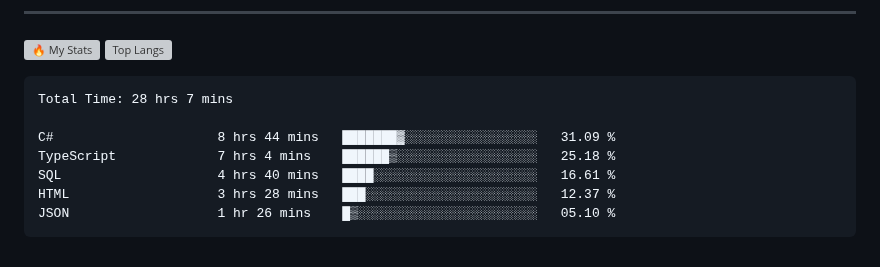
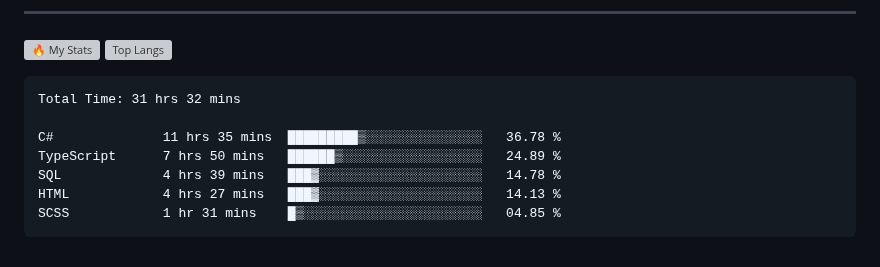
Before and after one commit to gr1d99/gr1d99, a Markdown page: README.md, the part around the change. Rendered like a GitHub page; grey boxes are pictures that could not be loaded.

Commit message:
Updated waka-readme graph with new metrics

````diff
--- a/README.md
+++ b/README.md
@@ -49,13 +49,13 @@
 <!--START_SECTION:waka-->
 
 ```txt
-Total Time: 28 hrs 7 mins
+Total Time: 31 hrs 32 mins
 
-C#                     8 hrs 44 mins   ███████▓░░░░░░░░░░░░░░░░░   31.09 %
-TypeScript             7 hrs 4 mins    ██████▒░░░░░░░░░░░░░░░░░░   25.18 %
-SQL                    4 hrs 40 mins   ████░░░░░░░░░░░░░░░░░░░░░   16.61 %
-HTML                   3 hrs 28 mins   ███░░░░░░░░░░░░░░░░░░░░░░   12.37 %
-JSON                   1 hr 26 mins    █▒░░░░░░░░░░░░░░░░░░░░░░░   05.10 %
+C#              11 hrs 35 mins  █████████▒░░░░░░░░░░░░░░░   36.78 %
+TypeScript      7 hrs 50 mins   ██████▒░░░░░░░░░░░░░░░░░░   24.89 %
+SQL             4 hrs 39 mins   ███▓░░░░░░░░░░░░░░░░░░░░░   14.78 %
+HTML            4 hrs 27 mins   ███▓░░░░░░░░░░░░░░░░░░░░░   14.13 %
+SCSS            1 hr 31 mins    █▒░░░░░░░░░░░░░░░░░░░░░░░   04.85 %
 ```
 
 <!--END_SECTION:waka-->
````
